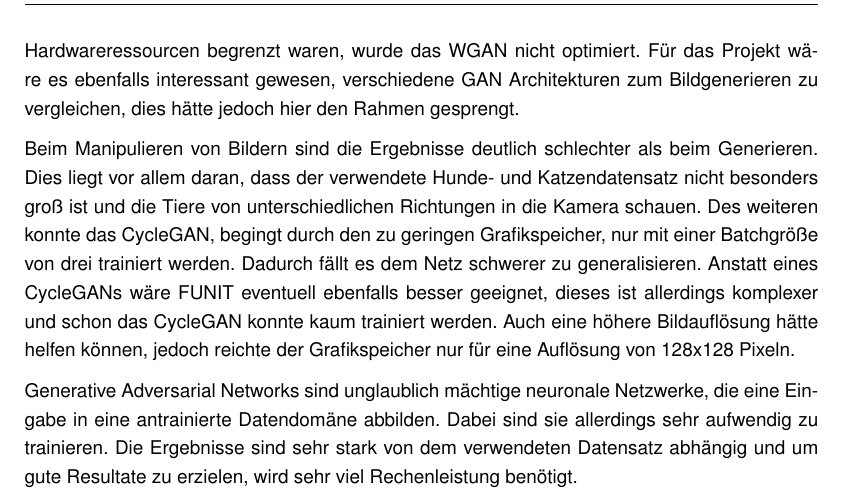
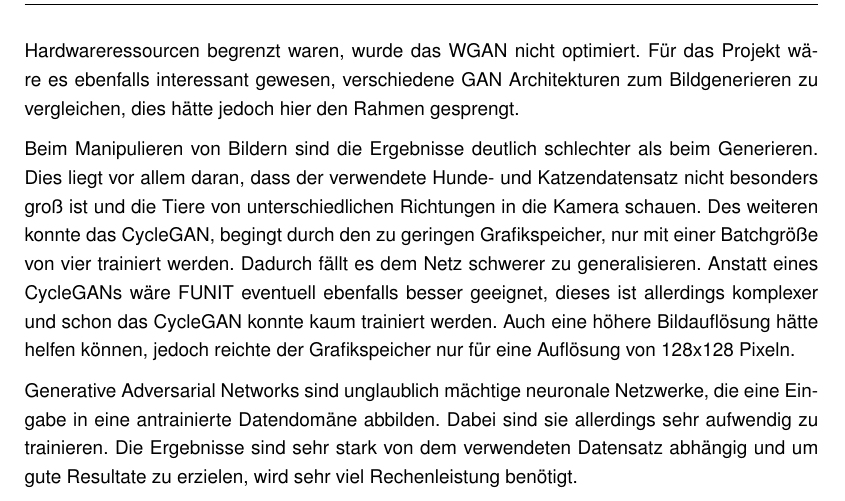
Before and after one commit to jonathan-schilling/imageGeneration, a LaTeX thesis (report/thesis.tex, which reads report/chapters/fazit.tex): part of page 38 of 52, cut so that both start at the same text. Compiled offline with pdfLaTeX.

Commit message:
Correct batch size in fazit

```diff
--- a/report/chapters/fazit.tex
+++ b/report/chapters/fazit.tex
@@ -38,7 +38,7 @@ zum Bildgenerieren zu vergleichen, dies hätte jedoch hier den Rahmen gesprengt.
 Beim Manipulieren von Bildern sind die Ergebnisse deutlich schlechter als beim Generieren.
 Dies liegt vor allem daran, dass der verwendete Hunde- und Katzendatensatz nicht
 besonders groß ist und die Tiere von unterschiedlichen Richtungen in die Kamera schauen.
-Des weiteren konnte das CycleGAN, begingt durch den zu geringen Grafikspeicher, nur mit einer Batchgröße von drei
+Des weiteren konnte das CycleGAN, begingt durch den zu geringen Grafikspeicher, nur mit einer Batchgröße von vier
 trainiert werden. Dadurch fällt es dem Netz schwerer zu generalisieren. Anstatt eines
 CycleGANs wäre \gls{acr-funit} eventuell ebenfalls besser geeignet, dieses ist allerdings
 komplexer und schon das CycleGAN konnte kaum trainiert werden. Auch eine höhere
```
